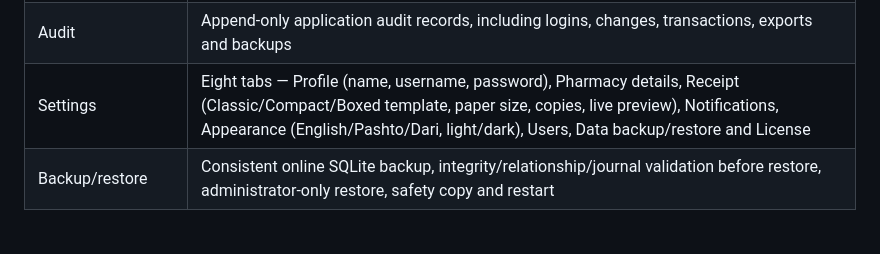
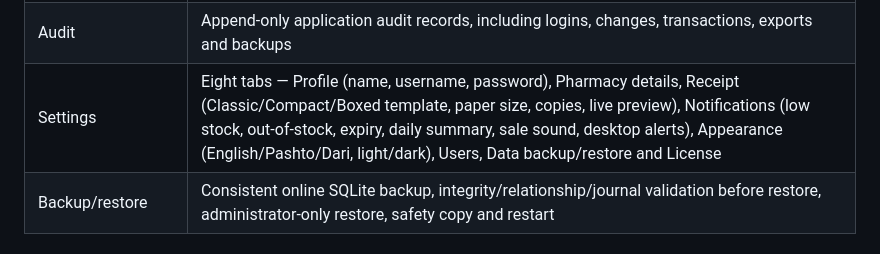
Before and after one commit to husoftdeveloper-del/Pharmacy_management-, a Markdown page: README.md, the part around the change. Drawn GitHub-style.

Commit message:
Document the build 56 notifications rebuild
Co-authored-by: arena-agent <297053741+arena-agent@users.noreply.github.com>

```diff
--- a/README.md
+++ b/README.md
@@ -107,7 +107,7 @@ The GitHub workflow `.github/workflows/windows.yml` runs the checks, database te
 | Reports | Nine tabs (Overview, Sales, Profit, Inventory, Expiry, Purchases, Expenses, Customers, Suppliers). Overview has a period picker, eight KPI cards and a revenue/profit trend chart. Every other tab has its own filter row (invoice/customer/cashier/status, medicine, category, expiry window), its own KPI boxes and its own table, with a live search and an Empty “No data for the selected filters.” state; the whole tab exports PDF and CSV |
 | Users/permissions | Administrator, pharmacist, cashier, accountant defaults; per-module overrides; password changes; last-admin/self-demotion protection; an administrator always keeps every module, and sign-in never depends on a single module permission |
 | Audit | Append-only application audit records, including logins, changes, transactions, exports and backups |
-| Settings | Eight tabs — Profile (name, username, password), Pharmacy details, Receipt (Classic/Compact/Boxed template, paper size, copies, live preview), Notifications, Appearance (English/Pashto/Dari, light/dark), Users, Data backup/restore and License |
+| Settings | Eight tabs — Profile (name, username, password), Pharmacy details, Receipt (Classic/Compact/Boxed template, paper size, copies, live preview), Notifications (low stock, out-of-stock, expiry, daily summary, sale sound, desktop alerts), Appearance (English/Pashto/Dari, light/dark), Users, Data backup/restore and License |
 | Backup/restore | Consistent online SQLite backup, integrity/relationship/journal validation before restore, administrator-only restore, safety copy and restart |
 
 ## Daily workflow
```
Also changed, not shown: DELIVERY.md (+31 -7 lines).
